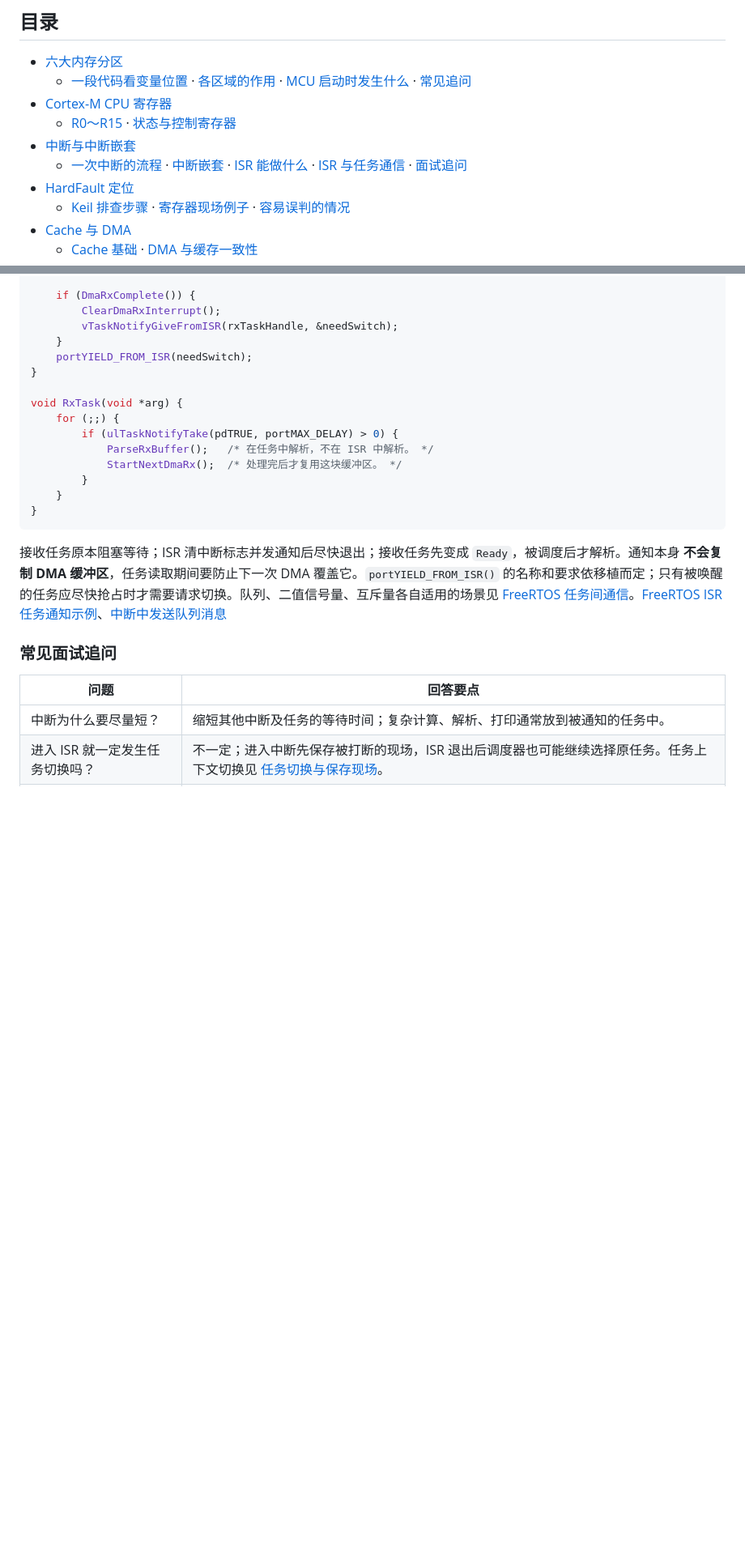
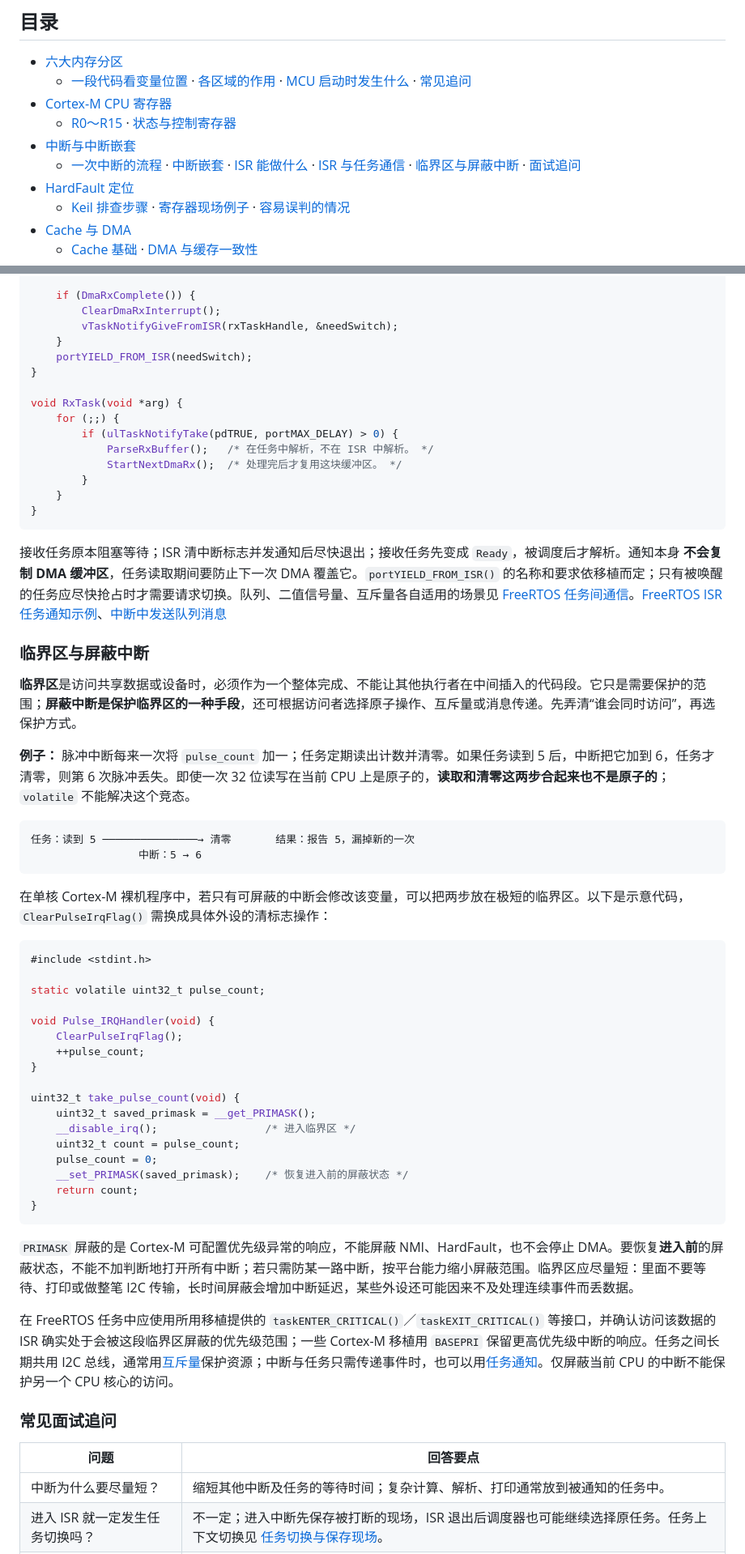
Before and after one commit to master869/interview-notes, a Markdown page: README.md, 2 parts joined by grey strips. Shown at 81% size. Drawn GitHub-style; blank space fills up the shorter version.

Commit message:
Document critical sections and interrupt masking

````diff
--- a/README.md
+++ b/README.md
@@ -11,7 +11,7 @@
 - [Cortex-M CPU 寄存器](#cortex-m-registers)
   - [R0～R15](#core-registers) · [状态与控制寄存器](#special-registers)
 - [中断与中断嵌套](#interrupts)
-  - [一次中断的流程](#interrupt-lifecycle) · [中断嵌套](#interrupt-nesting) · [ISR 能做什么](#interrupt-isr-rules) · [ISR 与任务通信](#interrupt-task-communication) · [面试追问](#interrupt-questions)
+  - [一次中断的流程](#interrupt-lifecycle) · [中断嵌套](#interrupt-nesting) · [ISR 能做什么](#interrupt-isr-rules) · [ISR 与任务通信](#interrupt-task-communication) · [临界区与屏蔽中断](#interrupt-critical-section) · [面试追问](#interrupt-questions)
 - [HardFault 定位](#hardfault)
   - [Keil 排查步骤](#hardfault-steps) · [寄存器现场例子](#hardfault-example) · [容易误判的情况](#hardfault-pitfalls)
 - [Cache 与 DMA](#cache-dma)
@@ -280,6 +280,44 @@ void RxTask(void *arg) {
 
 接收任务原本阻塞等待；ISR 清中断标志并发通知后尽快退出；接收任务先变成 `Ready`，被调度后才解析。通知本身 **不会复制 DMA 缓冲区**，任务读取期间要防止下一次 DMA 覆盖它。`portYIELD_FROM_ISR()` 的名称和要求依移植而定；只有被唤醒的任务应尽快抢占时才需要请求切换。队列、二值信号量、互斥量各自适用的场景见 [FreeRTOS 任务间通信](#freertos-communication)。[FreeRTOS ISR 任务通知示例](https://freertos.org/Documentation/02-Kernel/04-API-references/05-Direct-to-task-notifications/02-vTaskNotifyGiveFromISR)、[中断中发送队列消息](https://www.freertos.org/media/2018/FreeRTOS_Reference_Manual_V10.0.0.pdf)
 
+<a id="interrupt-critical-section"></a>
+### 临界区与屏蔽中断
+
+**临界区**是访问共享数据或设备时，必须作为一个整体完成、不能让其他执行者在中间插入的代码段。它只是需要保护的范围；**屏蔽中断是保护临界区的一种手段**，还可根据访问者选择原子操作、互斥量或消息传递。先弄清“谁会同时访问”，再选保护方式。
+
+**例子：** 脉冲中断每来一次将 `pulse_count` 加一；任务定期读出计数并清零。如果任务读到 5 后，中断把它加到 6，任务才清零，则第 6 次脉冲丢失。即使一次 32 位读写在当前 CPU 上是原子的，**读取和清零这两步合起来也不是原子的**；`volatile` 不能解决这个竞态。
+
+```text
+任务：读到 5 ───────────────→ 清零       结果：报告 5，漏掉新的一次
+                 中断：5 → 6
+```
+
+在单核 Cortex-M 裸机程序中，若只有可屏蔽的中断会修改该变量，可以把两步放在极短的临界区。以下是示意代码，`ClearPulseIrqFlag()` 需换成具体外设的清标志操作：
+
+```c
+#include <stdint.h>
+
+static volatile uint32_t pulse_count;
+
+void Pulse_IRQHandler(void) {
+    ClearPulseIrqFlag();
+    ++pulse_count;
+}
+
+uint32_t take_pulse_count(void) {
+    uint32_t saved_primask = __get_PRIMASK();
+    __disable_irq();                 /* 进入临界区 */
+    uint32_t count = pulse_count;
+    pulse_count = 0;
+    __set_PRIMASK(saved_primask);    /* 恢复进入前的屏蔽状态 */
+    return count;
+}
+```
+
+`PRIMASK` 屏蔽的是 Cortex-M 可配置优先级异常的响应，不能屏蔽 NMI、HardFault，也不会停止 DMA。要恢复**进入前**的屏蔽状态，不能不加判断地打开所有中断；若只需防某一路中断，按平台能力缩小屏蔽范围。临界区应尽量短：里面不要等待、打印或做整笔 I2C 传输，长时间屏蔽会增加中断延迟，某些外设还可能因来不及处理连续事件而丢数据。
+
+在 FreeRTOS 任务中应使用所用移植提供的 `taskENTER_CRITICAL()`／`taskEXIT_CRITICAL()` 等接口，并确认访问该数据的 ISR 确实处于会被这段临界区屏蔽的优先级范围；一些 Cortex-M 移植用 `BASEPRI` 保留更高优先级中断的响应。任务之间长期共用 I2C 总线，通常用[互斥量](#freertos-mutex)保护资源；中断与任务只需传递事件时，也可以用[任务通知](#interrupt-task-communication)。仅屏蔽当前 CPU 的中断不能保护另一个 CPU 核心的访问。
+
 <a id="interrupt-questions"></a>
 ### 常见面试追问
 
````
Also changed, not shown: other parts of README.md (+1 -1 lines).
